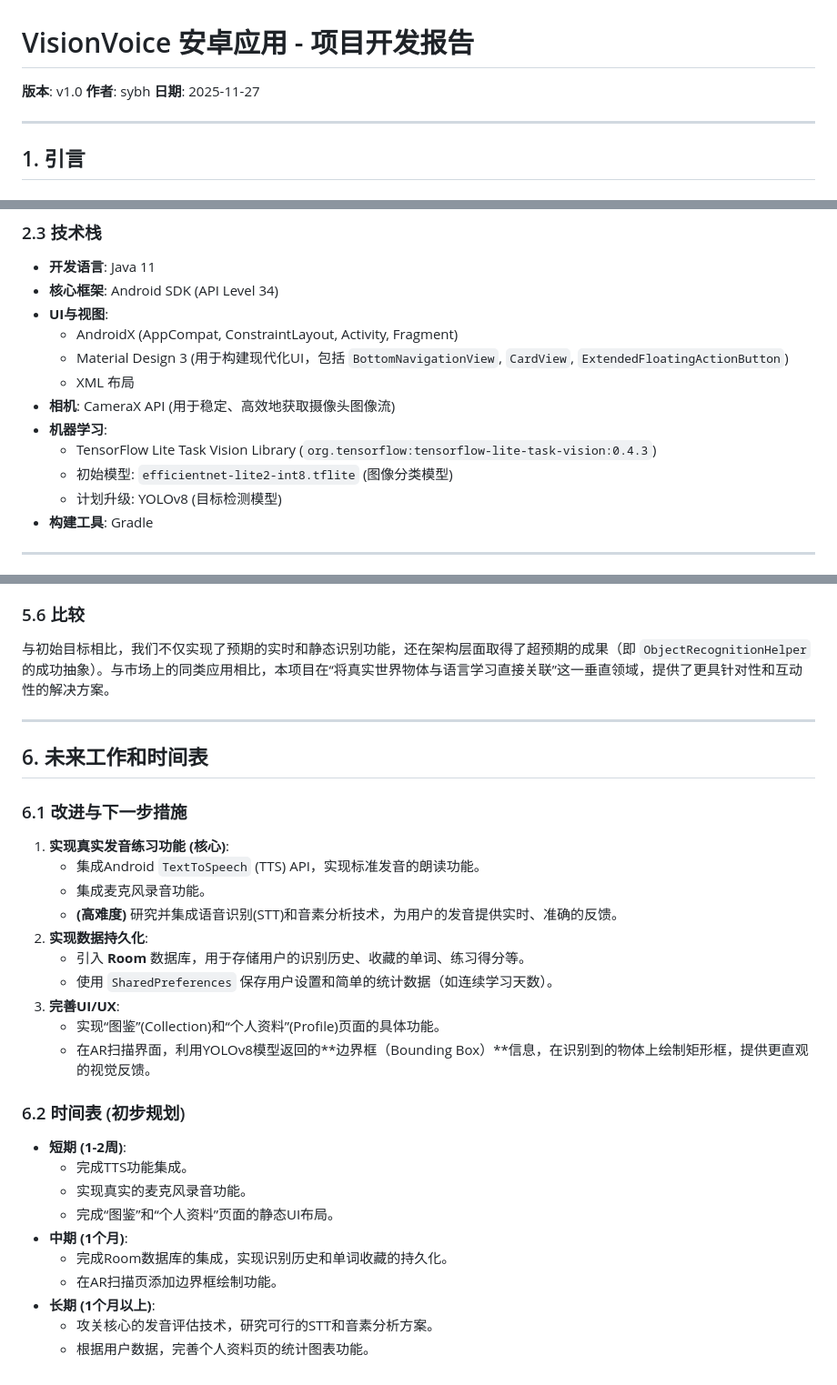
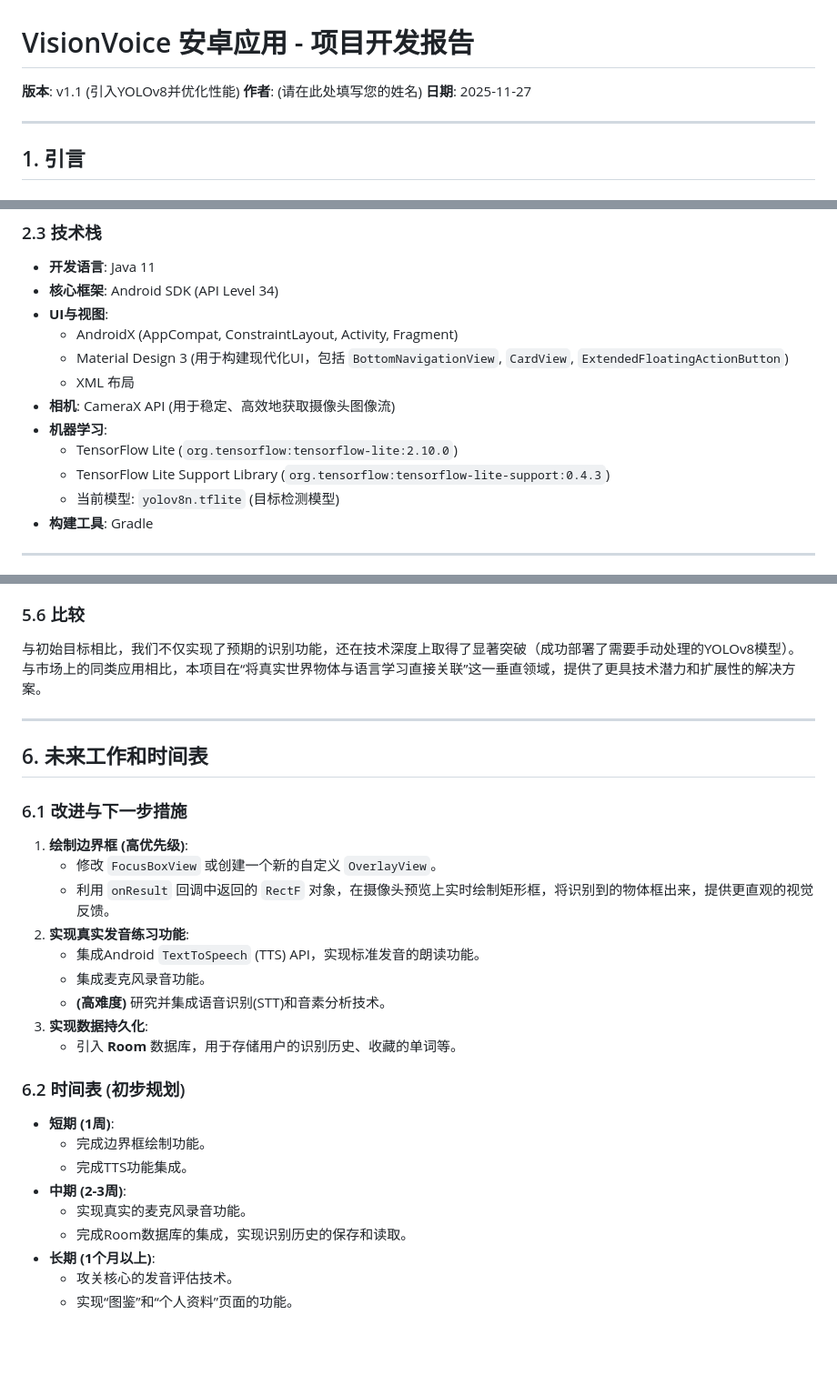
Before and after one commit to ssy-bbh/VisionVoice_demo, a Markdown page: PROJECT_REPORT.md, 3 parts joined by grey strips. Shown at 91% size. Drawn GitHub-style; blank space fills up the shorter version.

```diff
--- a/PROJECT_REPORT.md
+++ b/PROJECT_REPORT.md
@@ -1,7 +1,7 @@
 # VisionVoice 安卓应用 - 项目开发报告
 
-**版本**: v1.0
-**作者**: sybh
+**版本**: v1.1 (引入YOLOv8并优化性能)
+**作者**: (请在此处填写您的姓名)
 **日期**: 2025-11-27
 
 ---
@@ -45,9 +45,9 @@
     *   XML 布局
 *   **相机**: CameraX API (用于稳定、高效地获取摄像头图像流)
 *   **机器学习**:
-    *   TensorFlow Lite Task Vision Library (`org.tensorflow:tensorflow-lite-task-vision:0.4.3`)
-    *   初始模型: `efficientnet-lite2-int8.tflite` (图像分类模型)
-    *   计划升级: YOLOv8 (目标检测模型)
+    *   TensorFlow Lite (`org.tensorflow:tensorflow-lite:2.10.0`)
+    *   TensorFlow Lite Support Library (`org.tensorflow:tensorflow-lite-support:0.4.3`)
+    *   当前模型: `yolov8n.tflite` (目标检测模型)
 *   **构建工具**: Gradle
 
 ---
@@ -198,31 +215,29 @@
 
 ### 5.6 比较
-与初始目标相比，我们不仅实现了预期的实时和静态识别功能，还在架构层面取得了超预期的成果（即 `ObjectRecognitionHelper` 的成功抽象）。与市场上的同类应用相比，本项目在“将真实世界物体与语言学习直接关联”这一垂直领域，提供了更具针对性和互动性的解决方案。
+与初始目标相比，我们不仅实现了预期的识别功能，还在技术深度上取得了显著突破（成功部署了需要手动处理的YOLOv8模型）。与市场上的同类应用相比，本项目在“将真实世界物体与语言学习直接关联”这一垂直领域，提供了更具技术潜力和扩展性的解决方案。
 
 ---
 
 ## 6. 未来工作和时间表
 
 ### 6.1 改进与下一步措施
-1.  **实现真实发音练习功能 (核心)**:
+1.  **绘制边界框 (高优先级)**:
+    *   修改 `FocusBoxView` 或创建一个新的自定义 `OverlayView`。
+    *   利用 `onResult` 回调中返回的 `RectF` 对象，在摄像头预览上实时绘制矩形框，将识别到的物体框出来，提供更直观的视觉反馈。
+2.  **实现真实发音练习功能**:
     *   集成Android `TextToSpeech` (TTS) API，实现标准发音的朗读功能。
     *   集成麦克风录音功能。
-    *   **(高难度)** 研究并集成语音识别(STT)和音素分析技术，为用户的发音提供实时、准确的反馈。
-2.  **实现数据持久化**:
-    *   引入 **Room** 数据库，用于存储用户的识别历史、收藏的单词、练习得分等。
-    *   使用 `SharedPreferences` 保存用户设置和简单的统计数据（如连续学习天数）。
-3.  **完善UI/UX**:
-    *   实现“图鉴”(Collection)和“个人资料”(Profile)页面的具体功能。
-    *   在AR扫描界面，利用YOLOv8模型返回的**边界框（Bounding Box）**信息，在识别到的物体上绘制矩形框，提供更直观的视觉反馈。
+    *   **(高难度)** 研究并集成语音识别(STT)和音素分析技术。
+3.  **实现数据持久化**:
+    *   引入 **Room** 数据库，用于存储用户的识别历史、收藏的单词等。
 
 ### 6.2 时间表 (初步规划)
-*   **短期 (1-2周)**:
+*   **短期 (1周)**:
+    *   完成边界框绘制功能。
     *   完成TTS功能集成。
+*   **中期 (2-3周)**:
     *   实现真实的麦克风录音功能。
-    *   完成“图鉴”和“个人资料”页面的静态UI布局。
-*   **中期 (1个月)**:
-    *   完成Room数据库的集成，实现识别历史和单词收藏的持久化。
-    *   在AR扫描页添加边界框绘制功能。
+    *   完成Room数据库的集成，实现识别历史的保存和读取。
 *   **长期 (1个月以上)**:
-    *   攻关核心的发音评估技术，研究可行的STT和音素分析方案。
-    *   根据用户数据，完善个人资料页的统计图表功能。
+    *   攻关核心的发音评估技术。
+    *   实现“图鉴”和“个人资料”页面的功能。
```
Also changed, not shown: other parts of PROJECT_REPORT.md (+64 -47 lines).
